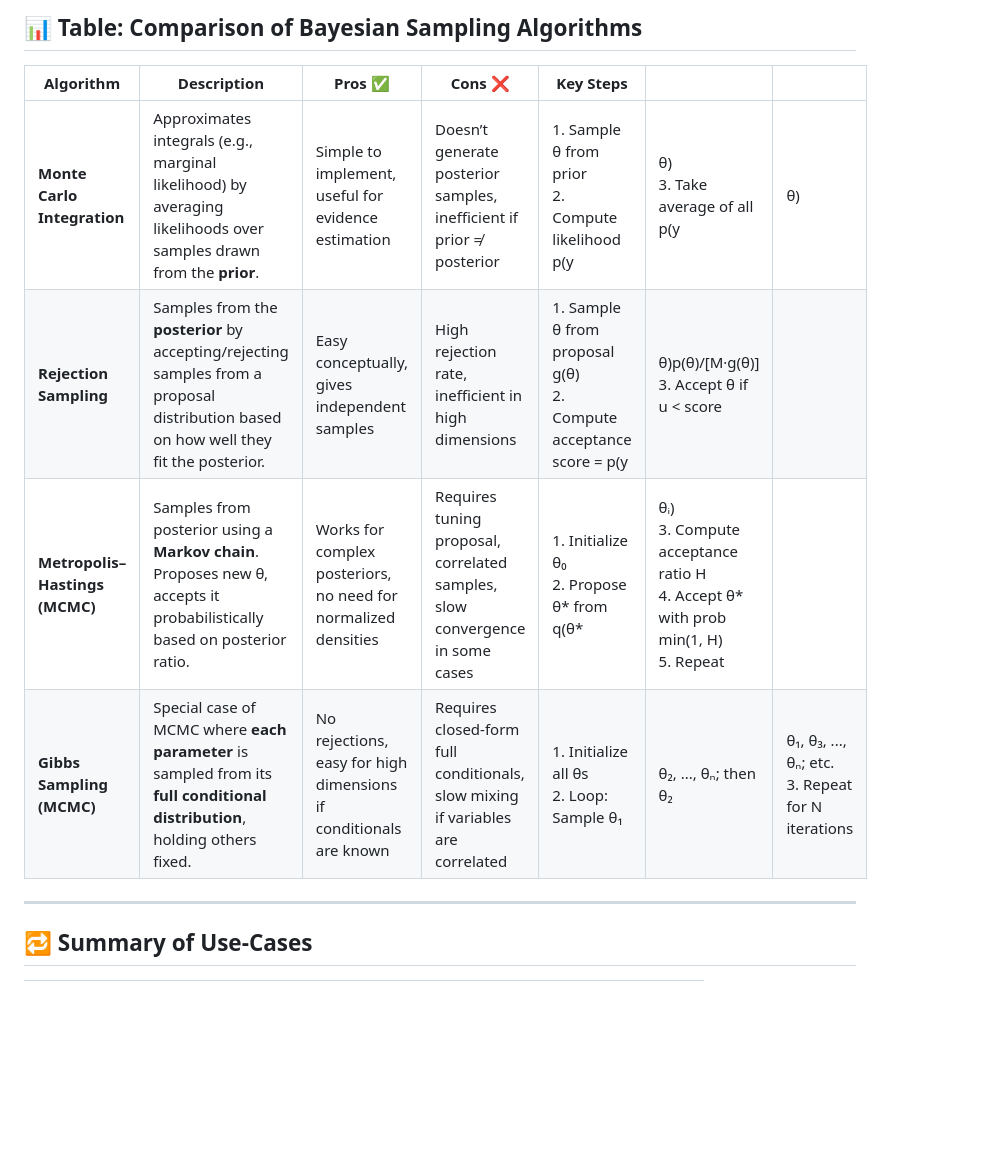
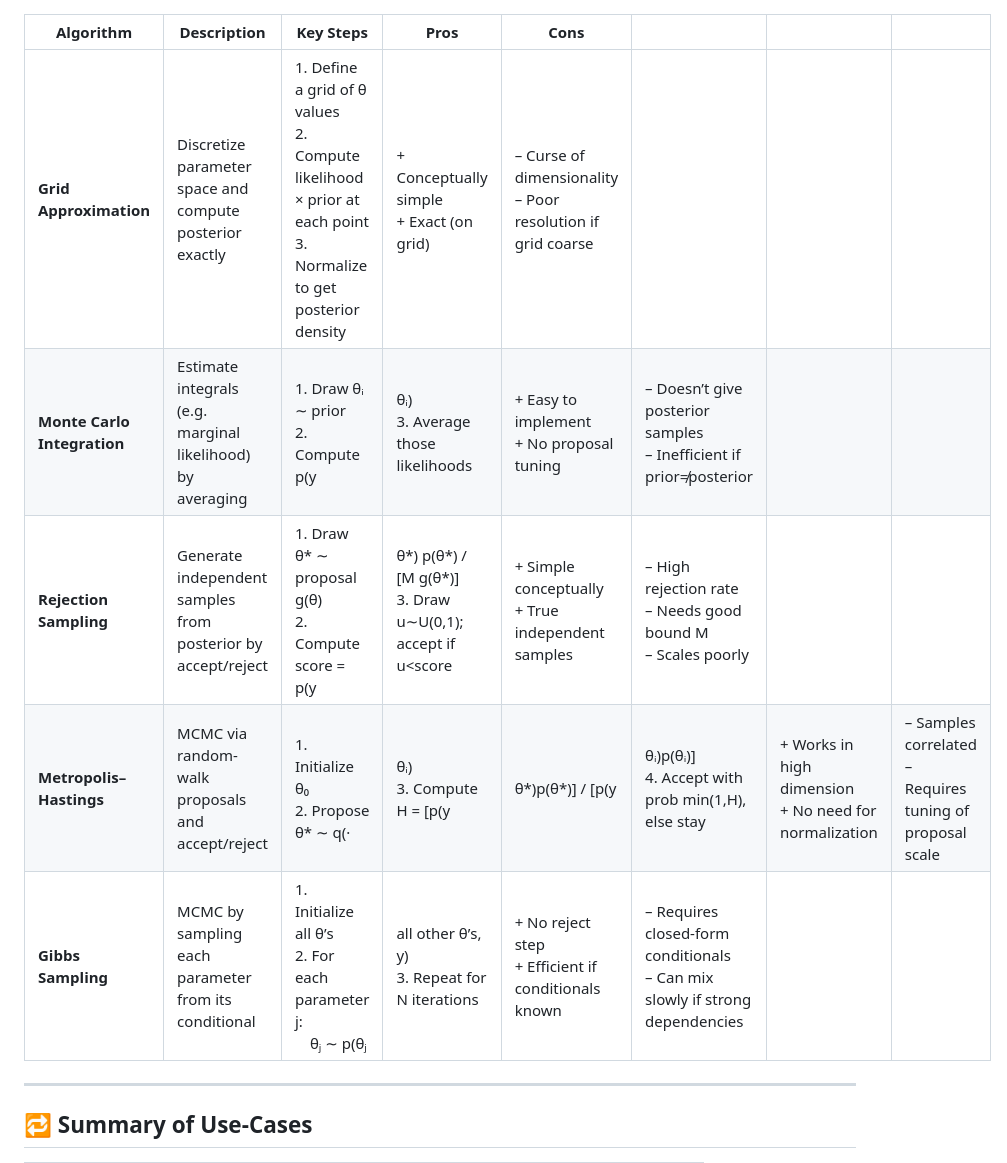
Before and after one commit to rpyaduvanshi950/My-Learning-Notes, a Markdown page: cgs698/algo's table.md, the part around the change. Rendered like a GitHub page; blank space fills up the shorter version.

```diff
--- a/cgs698/algo's table.md
+++ b/cgs698/algo's table.md
@@ -1,11 +1,11 @@
-## 📊 Table: Comparison of Bayesian Sampling Algorithms
 
-| **Algorithm**                  | **Description**                                                                                                                      | **Pros ✅**                                                        | **Cons ❌**                                                                      | **Key Steps**                                                       |                                                                                        |                                                     |
-| ------------------------------ | ------------------------------------------------------------------------------------------------------------------------------------ | ----------------------------------------------------------------- | ------------------------------------------------------------------------------- | ------------------------------------------------------------------- | -------------------------------------------------------------------------------------- | --------------------------------------------------- |
-| **Monte Carlo Integration**    | Approximates integrals (e.g., marginal likelihood) by averaging likelihoods over samples drawn from the **prior**.                   | Simple to implement, useful for evidence estimation               | Doesn’t generate posterior samples, inefficient if prior ≠ posterior            | 1. Sample θ from prior<br>2. Compute likelihood p(y                 | θ)<br>3. Take average of all p(y                                                       | θ)                                                  |
-| **Rejection Sampling**         | Samples from the **posterior** by accepting/rejecting samples from a proposal distribution based on how well they fit the posterior. | Easy conceptually, gives independent samples                      | High rejection rate, inefficient in high dimensions                             | 1. Sample θ from proposal g(θ)<br>2. Compute acceptance score = p(y | θ)p(θ)/\[M·g(θ)]<br>3. Accept θ if u < score                                           |                                                     |
-| **Metropolis–Hastings (MCMC)** | Samples from posterior using a **Markov chain**. Proposes new θ, accepts it probabilistically based on posterior ratio.              | Works for complex posteriors, no need for normalized densities    | Requires tuning proposal, correlated samples, slow convergence in some cases    | 1. Initialize θ₀<br>2. Propose θ\* from q(θ\*                       | θᵢ)<br>3. Compute acceptance ratio H<br>4. Accept θ\* with prob min(1, H)<br>5. Repeat |                                                     |
-| **Gibbs Sampling (MCMC)**      | Special case of MCMC where **each parameter** is sampled from its **full conditional distribution**, holding others fixed.           | No rejections, easy for high dimensions if conditionals are known | Requires closed-form full conditionals, slow mixing if variables are correlated | 1. Initialize all θs<br>2. Loop: Sample θ₁                          | θ₂, ..., θₙ; then θ₂                                                                   | θ₁, θ₃, ..., θₙ; etc.<br>3. Repeat for N iterations |
+| Algorithm                   | Description                                                  | Key Steps                                                                                                            | Pros                                                              | Cons                                                          |                                                                                |                                                          |                                                             |
+| --------------------------- | ------------------------------------------------------------ | -------------------------------------------------------------------------------------------------------------------- | ----------------------------------------------------------------- | ------------------------------------------------------------- | ------------------------------------------------------------------------------ | -------------------------------------------------------- | ----------------------------------------------------------- |
+| **Grid Approximation**      | Discretize parameter space and compute posterior exactly     | 1. Define a grid of θ values<br>2. Compute likelihood × prior at each point<br>3. Normalize to get posterior density | + Conceptually simple<br>+ Exact (on grid)                        | – Curse of dimensionality<br>– Poor resolution if grid coarse |                                                                                |                                                          |                                                             |
+| **Monte Carlo Integration** | Estimate integrals (e.g. marginal likelihood) by averaging   | 1. Draw θᵢ ∼ prior<br>2. Compute p(y                                                                                 | θᵢ)<br>3. Average those likelihoods                               | + Easy to implement<br>+ No proposal tuning                   | – Doesn’t give posterior samples<br>– Inefficient if prior≠posterior           |                                                          |                                                             |
+| **Rejection Sampling**      | Generate independent samples from posterior by accept/reject | 1. Draw θ\* ∼ proposal g(θ)<br>2. Compute score = p(y                                                                | θ\*) p(θ\*) / \[M g(θ\*)]<br>3. Draw u∼U(0,1); accept if u\<score | + Simple conceptually<br>+ True independent samples           | – High rejection rate<br>– Needs good bound M<br>– Scales poorly               |                                                          |                                                             |
+| **Metropolis–Hastings**     | MCMC via random-walk proposals and accept/reject             | 1. Initialize θ₀<br>2. Propose θ\* ∼ q(·                                                                             | θᵢ)<br>3. Compute H = \[p(y                                       | θ\*)p(θ\*)] / \[p(y                                           | θᵢ)p(θᵢ)]<br>4. Accept with prob min(1,H), else stay                           | + Works in high dimension<br>+ No need for normalization | – Samples correlated<br>– Requires tuning of proposal scale |
+| **Gibbs Sampling**          | MCMC by sampling each parameter from its conditional         | 1. Initialize all θ’s<br>2. For each parameter j:<br>  θⱼ ∼ p(θⱼ                                                     | all other θ’s, y)<br>3. Repeat for N iterations                   | + No reject step<br>+ Efficient if conditionals known         | – Requires closed-form conditionals<br>– Can mix slowly if strong dependencies |                                                          |                                                             |
 
 ---
 
```
